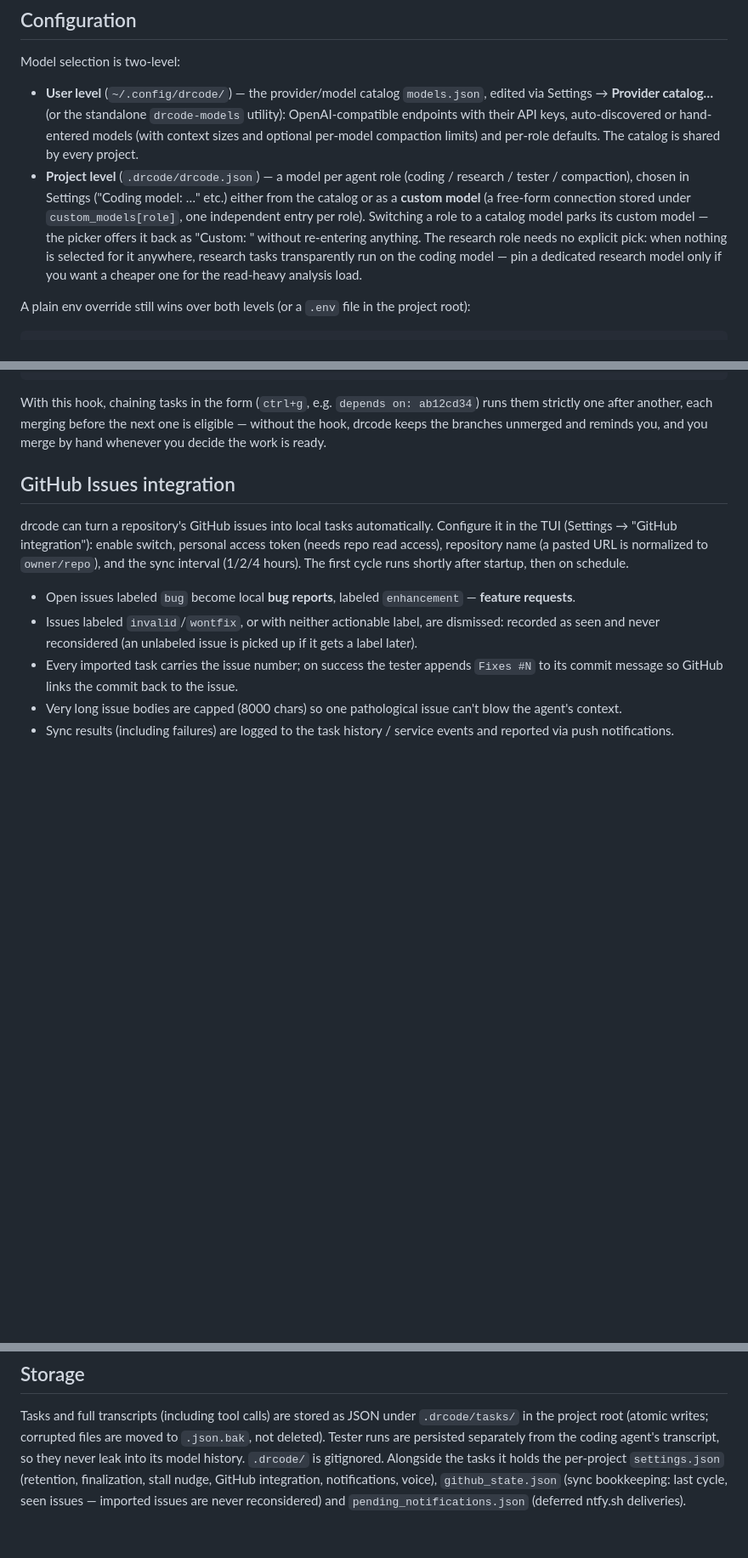
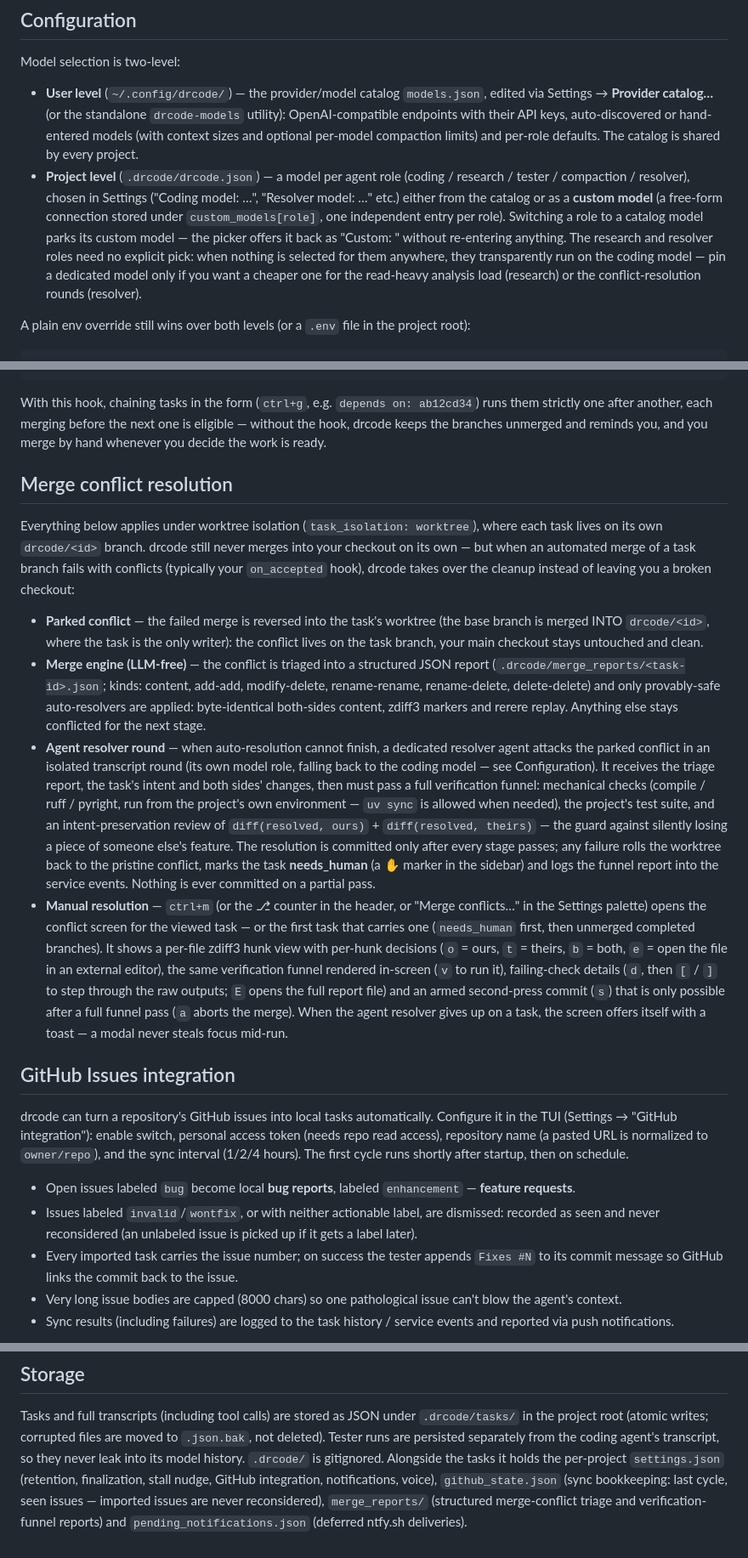
Before and after one commit to DrMoriarty/drcode, a Markdown page: README.md, 3 parts joined by grey strips. Shown at 85% size. Drawn GitHub-style; blank space fills up the shorter version.

````diff
--- a/README.md
+++ b/README.md
@@ -84,7 +84,7 @@ installed package.
 Model selection is two-level:
 
 - **User level** (`~/.config/drcode/`) — the provider/model catalog `models.json`, edited via Settings → **Provider catalog…** (or the standalone `drcode-models` utility): OpenAI-compatible endpoints with their API keys, auto-discovered or hand-entered models (with context sizes and optional per-model compaction limits) and per-role defaults. The catalog is shared by every project.
-- **Project level** (`.drcode/drcode.json`) — a model per agent role (coding / research / tester / compaction), chosen in Settings ("Coding model: …" etc.) either from the catalog or as a **custom model** (a free-form connection stored under `custom_models[role]`, one independent entry per role). Switching a role to a catalog model parks its custom model — the picker offers it back as "Custom: <model-id>" without re-entering anything. The research role needs no explicit pick: when nothing is selected for it anywhere, research tasks transparently run on the coding model — pin a dedicated research model only if you want a cheaper one for the read-heavy analysis load.
+- **Project level** (`.drcode/drcode.json`) — a model per agent role (coding / research / tester / compaction / resolver), chosen in Settings ("Coding model: …", "Resolver model: …" etc.) either from the catalog or as a **custom model** (a free-form connection stored under `custom_models[role]`, one independent entry per role). Switching a role to a catalog model parks its custom model — the picker offers it back as "Custom: <model-id>" without re-entering anything. The research and resolver roles need no explicit pick: when nothing is selected for them anywhere, they transparently run on the coding model — pin a dedicated model only if you want a cheaper one for the read-heavy analysis load (research) or the conflict-resolution rounds (resolver).
 
 A plain env override still wins over both levels (or a `.env` file in the project root):
 
@@ -163,6 +163,15 @@ def on_accepted(task) -> None:
 ```
 
 With this hook, chaining tasks in the form (`ctrl+g`, e.g. `depends on: ab12cd34`) runs them strictly one after another, each merging before the next one is eligible — without the hook, drcode keeps the branches unmerged and reminds you, and you merge by hand whenever you decide the work is ready.
+
+## Merge conflict resolution
+
+Everything below applies under worktree isolation (`task_isolation: worktree`), where each task lives on its own `drcode/<id>` branch. drcode still never merges into your checkout on its own — but when an automated merge of a task branch fails with conflicts (typically your `on_accepted` hook), drcode takes over the cleanup instead of leaving you a broken checkout:
+
+- **Parked conflict** — the failed merge is reversed into the task's worktree (the base branch is merged INTO `drcode/<id>`, where the task is the only writer): the conflict lives on the task branch, your main checkout stays untouched and clean.
+- **Merge engine (LLM-free)** — the conflict is triaged into a structured JSON report (`.drcode/merge_reports/<task-id>.json`; kinds: content, add-add, modify-delete, rename-rename, rename-delete, delete-delete) and only provably-safe auto-resolvers are applied: byte-identical both-sides content, zdiff3 markers and rerere replay. Anything else stays conflicted for the next stage.
+- **Agent resolver round** — when auto-resolution cannot finish, a dedicated resolver agent attacks the parked conflict in an isolated transcript round (its own model role, falling back to the coding model — see Configuration). It receives the triage report, the task's intent and both sides' changes, then must pass a full verification funnel: mechanical checks (compile / ruff / pyright, run from the project's own environment — `uv sync` is allowed when needed), the project's test suite, and an intent-preservation review of `diff(resolved, ours)` + `diff(resolved, theirs)` — the guard against silently losing a piece of someone else's feature. The resolution is committed only after every stage passes; any failure rolls the worktree back to the pristine conflict, marks the task **needs_human** (a ✋ marker in the sidebar) and logs the funnel report into the service events. Nothing is ever committed on a partial pass.
+- **Manual resolution** — `ctrl+m` (or the ⎇ counter in the header, or "Merge conflicts…" in the Settings palette) opens the conflict screen for the viewed task — or the first task that carries one (`needs_human` first, then unmerged completed branches). It shows a per-file zdiff3 hunk view with per-hunk decisions (`o` = ours, `t` = theirs, `b` = both, `e` = open the file in an external editor), the same verification funnel rendered in-screen (`v` to run it), failing-check details (`d`, then `[` / `]` to step through the raw outputs; `E` opens the full report file) and an armed second-press commit (`s`) that is only possible after a full funnel pass (`a` aborts the merge). When the agent resolver gives up on a task, the screen offers itself with a toast — a modal never steals focus mid-run.
 
 ## GitHub Issues integration
 
@@ -260,5 +272,6 @@ the coding agent's transcript, so they never leak into its model history.
 `.drcode/` is gitignored. Alongside the tasks it holds the per-project
 `settings.json` (retention, finalization, stall nudge, GitHub integration,
 notifications, voice), `github_state.json` (sync bookkeeping: last cycle, seen
-issues — imported issues are never reconsidered) and
+issues — imported issues are never reconsidered), `merge_reports/`
+(structured merge-conflict triage and verification-funnel reports) and
 `pending_notifications.json` (deferred ntfy.sh deliveries).
````
Also changed, not shown: other parts of README.md (+7 -4 lines).
